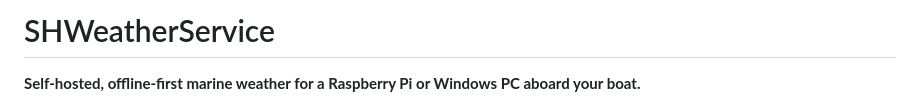
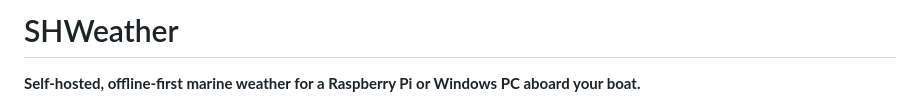
Before and after one commit to TylerNowak/SHWeather, a Markdown page: README.md, the part around the change. Rendered like a GitHub page.

Commit message:
Rename project from SHWeatherService to SHWeather

```diff
--- a/README.md
+++ b/README.md
@@ -1,4 +1,4 @@
-# SHWeatherService
+# SHWeather
 
 **Self-hosted, offline-first marine weather for a Raspberry Pi or Windows PC aboard your boat.**
 
```
